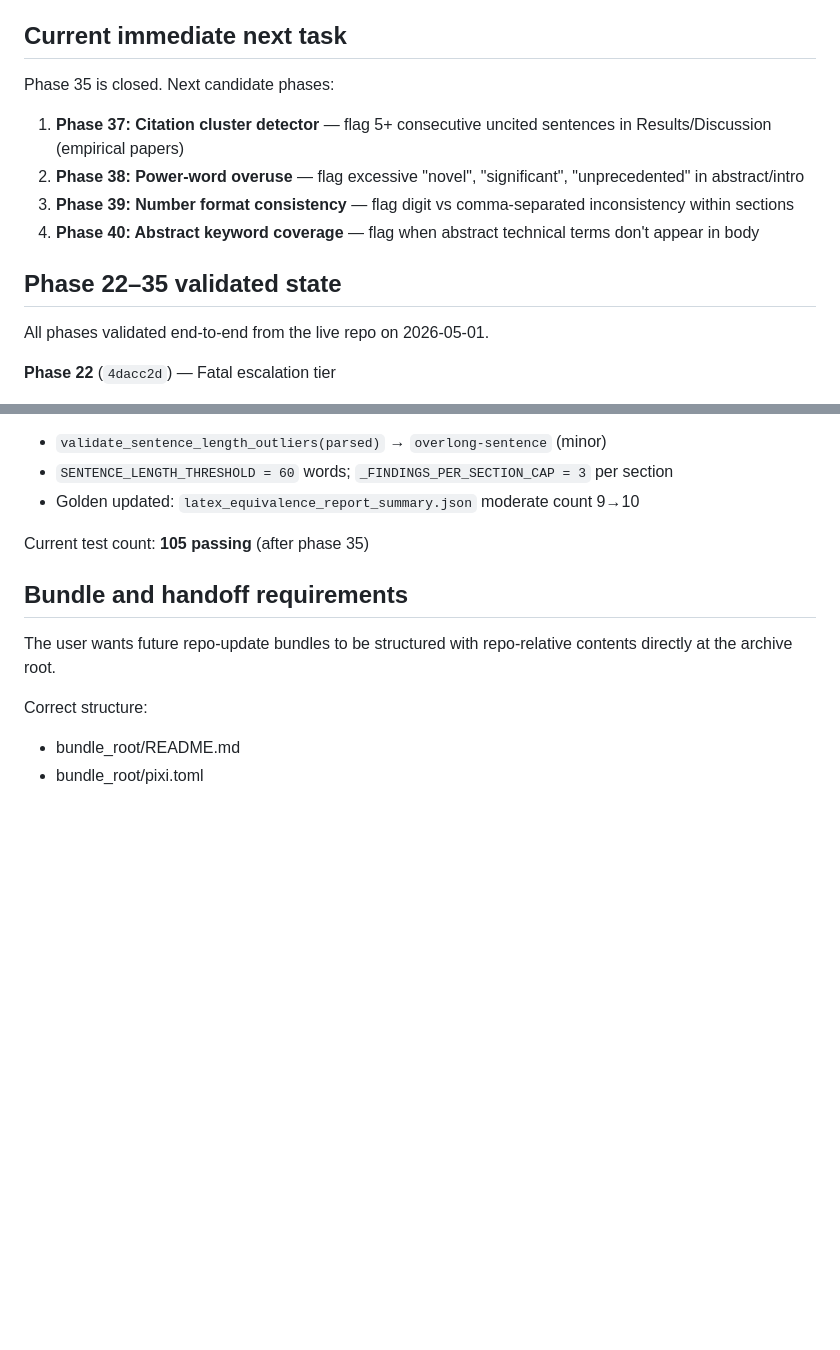
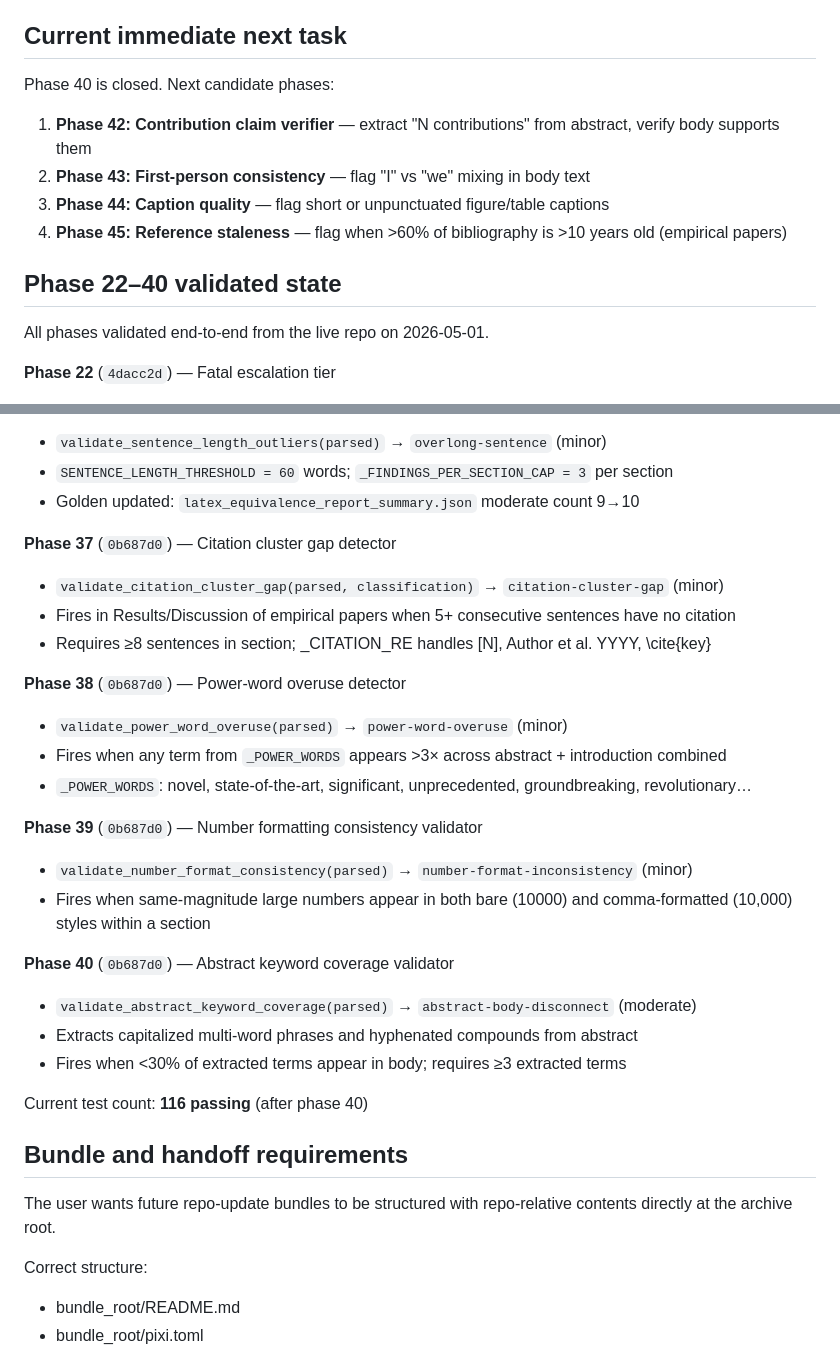
Before and after one commit to dhetting/manuscript-audit, a Markdown page: MEMORY.md, 2 parts joined by grey strips. Drawn GitHub-style; blank space fills up the shorter version.

Commit message:
docs: update MEMORY.md through phase 40
Co-authored-by: Copilot <223556219+Copilot@users.noreply.github.com>

```diff
--- a/MEMORY.md
+++ b/MEMORY.md
@@ -391,13 +391,13 @@ Known limitations (acceptable for MVP):
 
 ## Current immediate next task
 
-Phase 35 is closed. Next candidate phases:
-1. **Phase 37: Citation cluster detector** — flag 5+ consecutive uncited sentences in Results/Discussion (empirical papers)
-2. **Phase 38: Power-word overuse** — flag excessive "novel", "significant", "unprecedented" in abstract/intro
-3. **Phase 39: Number format consistency** — flag digit vs comma-separated inconsistency within sections
-4. **Phase 40: Abstract keyword coverage** — flag when abstract technical terms don't appear in body
+Phase 40 is closed. Next candidate phases:
+1. **Phase 42: Contribution claim verifier** — extract "N contributions" from abstract, verify body supports them
+2. **Phase 43: First-person consistency** — flag "I" vs "we" mixing in body text
+3. **Phase 44: Caption quality** — flag short or unpunctuated figure/table captions
+4. **Phase 45: Reference staleness** — flag when >60% of bibliography is >10 years old (empirical papers)
 
-## Phase 22–35 validated state
+## Phase 22–40 validated state
 
 All phases validated end-to-end from the live repo on 2026-05-01.
 
@@ -458,7 +458,26 @@ All phases validated end-to-end from the live repo on 2026-05-01.
 - `SENTENCE_LENGTH_THRESHOLD = 60` words; `_FINDINGS_PER_SECTION_CAP = 3` per section
 - Golden updated: `latex_equivalence_report_summary.json` moderate count 9→10
 
-Current test count: **105 passing** (after phase 35)
+**Phase 37** (`0b687d0`) — Citation cluster gap detector
+- `validate_citation_cluster_gap(parsed, classification)` → `citation-cluster-gap` (minor)
+- Fires in Results/Discussion of empirical papers when 5+ consecutive sentences have no citation
+- Requires ≥8 sentences in section; _CITATION_RE handles [N], Author et al. YYYY, \cite{key}
+
+**Phase 38** (`0b687d0`) — Power-word overuse detector
+- `validate_power_word_overuse(parsed)` → `power-word-overuse` (minor)
+- Fires when any term from `_POWER_WORDS` appears >3× across abstract + introduction combined
+- `_POWER_WORDS`: novel, state-of-the-art, significant, unprecedented, groundbreaking, revolutionary…
+
+**Phase 39** (`0b687d0`) — Number formatting consistency validator
+- `validate_number_format_consistency(parsed)` → `number-format-inconsistency` (minor)
+- Fires when same-magnitude large numbers appear in both bare (10000) and comma-formatted (10,000) styles within a section
+
+**Phase 40** (`0b687d0`) — Abstract keyword coverage validator
+- `validate_abstract_keyword_coverage(parsed)` → `abstract-body-disconnect` (moderate)
+- Extracts capitalized multi-word phrases and hyphenated compounds from abstract
+- Fires when <30% of extracted terms appear in body; requires ≥3 extracted terms
+
+Current test count: **116 passing** (after phase 40)
 
 
 ## Bundle and handoff requirements
```
